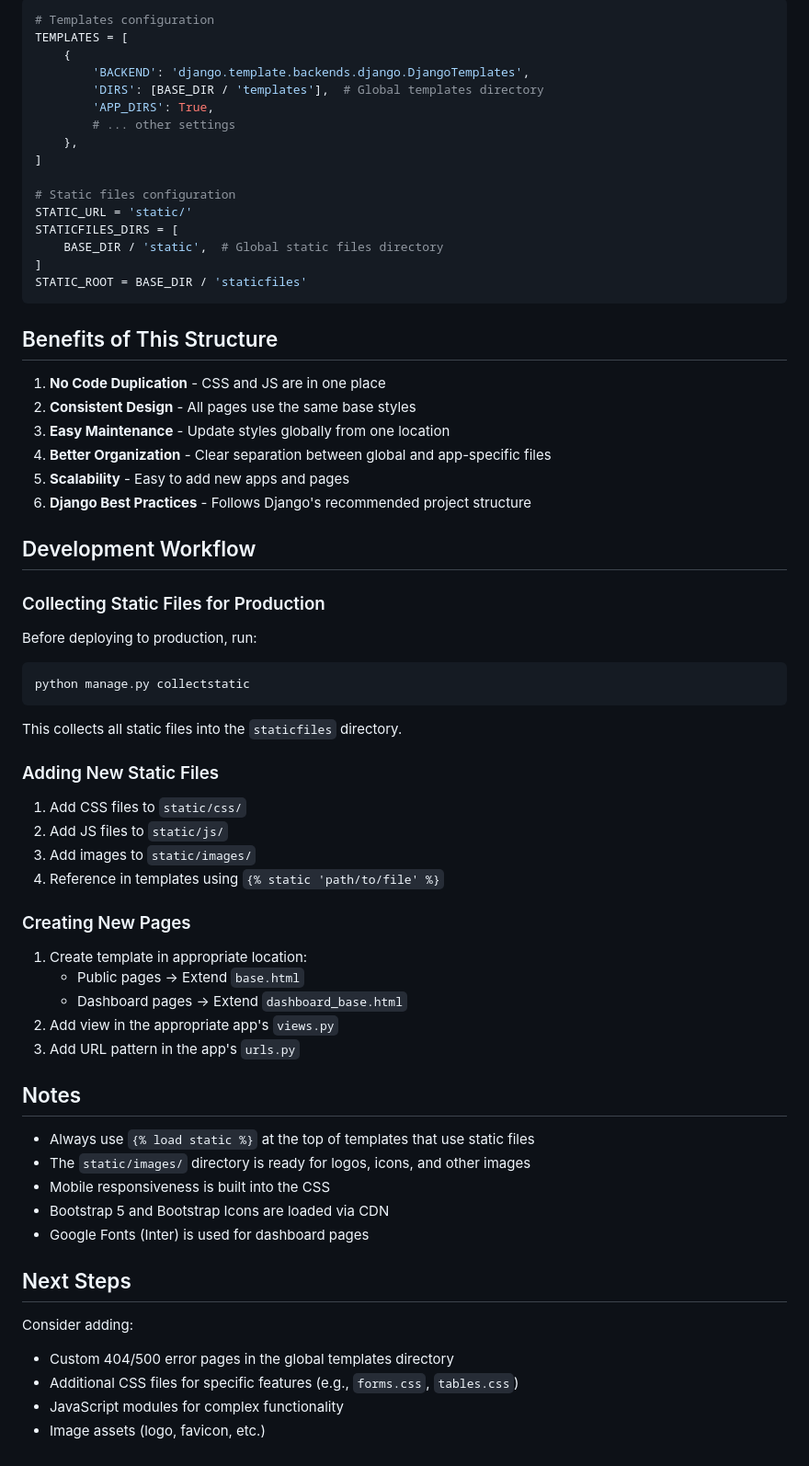
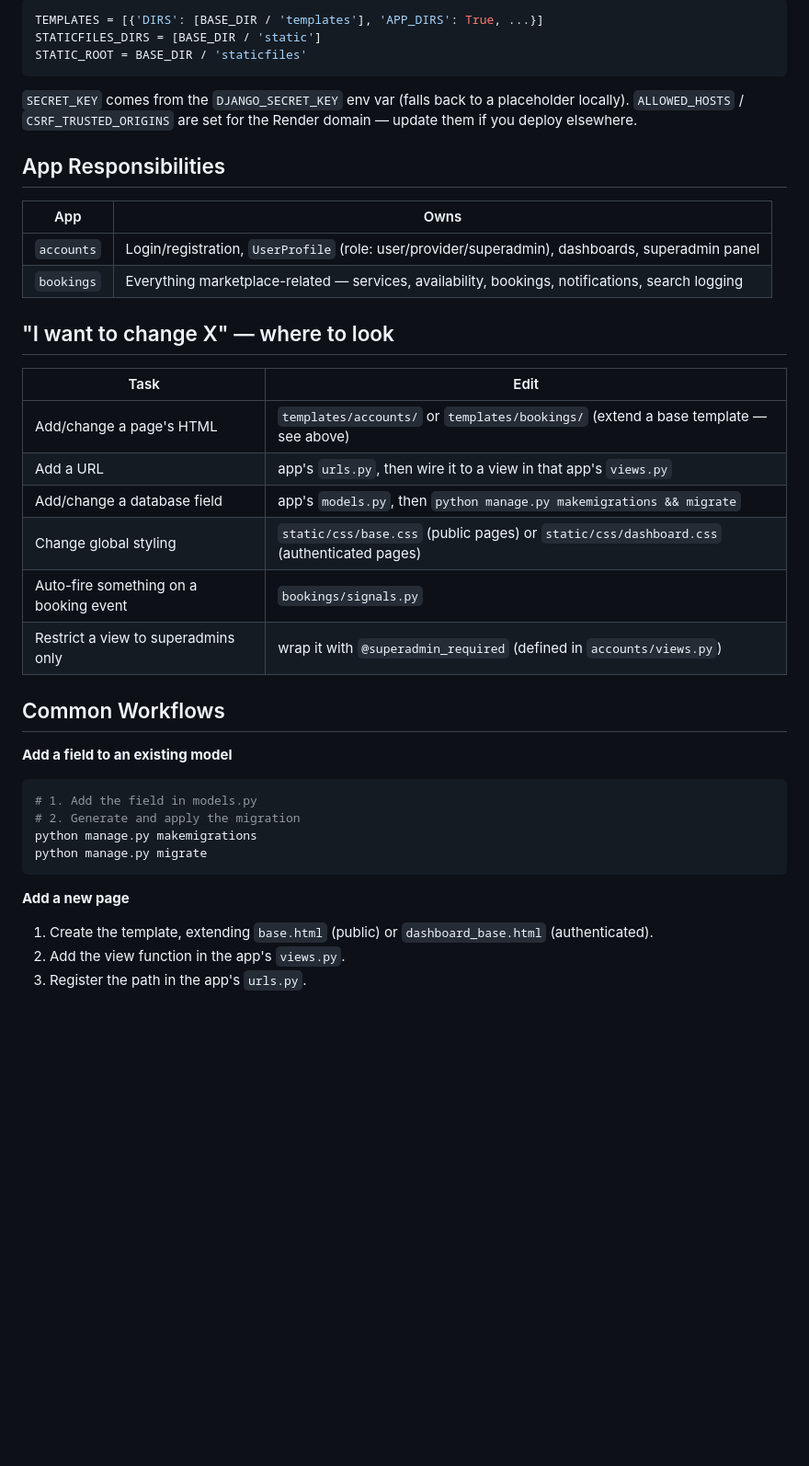
Before and after one commit to Chetna1510/smart-service-booking-system, a Markdown page: PROJECT_STRUCTURE.md, the part around one of its changes. Shown at 92% size. Rendered like a GitHub page; blank space fills up the shorter version.

````diff
--- a/PROJECT_STRUCTURE.md
+++ b/PROJECT_STRUCTURE.md
@@ -164,71 +55,41 @@ The following settings enable global static files and templates:
 
 ```python
-# Templates configuration
-TEMPLATES = [
-    {
-        'BACKEND': 'django.template.backends.django.DjangoTemplates',
-        'DIRS': [BASE_DIR / 'templates'],  # Global templates directory
-        'APP_DIRS': True,
-        # ... other settings
-    },
-]
-
-# Static files configuration
-STATIC_URL = 'static/'
-STATICFILES_DIRS = [
-    BASE_DIR / 'static',  # Global static files directory
-]
+TEMPLATES = [{'DIRS': [BASE_DIR / 'templates'], 'APP_DIRS': True, ...}]
+STATICFILES_DIRS = [BASE_DIR / 'static']
 STATIC_ROOT = BASE_DIR / 'staticfiles'
 ```
 
-## Benefits of This Structure
+`SECRET_KEY` comes from the `DJANGO_SECRET_KEY` env var (falls back to a placeholder locally). `ALLOWED_HOSTS` / `CSRF_TRUSTED_ORIGINS` are set for the Render domain — update them if you deploy elsewhere.
 
-1. **No Code Duplication** - CSS and JS are in one place
-2. **Consistent Design** - All pages use the same base styles
-3. **Easy Maintenance** - Update styles globally from one location
-4. **Better Organization** - Clear separation between global and app-specific files
-5. **Scalability** - Easy to add new apps and pages
-6. **Django Best Practices** - Follows Django's recommended project structure
+## App Responsibilities
 
-## Development Workflow
+| App | Owns |
+|---|---|
+| `accounts` | Login/registration, `UserProfile` (role: user/provider/superadmin), dashboards, superadmin panel |
+| `bookings` | Everything marketplace-related — services, availability, bookings, notifications, search logging |
 
-### Collecting Static Files for Production
+## "I want to change X" — where to look
 
-Before deploying to production, run:
+| Task | Edit |
+|---|---|
+| Add/change a page's HTML | `templates/accounts/` or `templates/bookings/` (extend a base template — see above) |
+| Add a URL | app's `urls.py`, then wire it to a view in that app's `views.py` |
+| Add/change a database field | app's `models.py`, then `python manage.py makemigrations && migrate` |
+| Change global styling | `static/css/base.css` (public pages) or `static/css/dashboard.css` (authenticated pages) |
+| Auto-fire something on a booking event | `bookings/signals.py` |
+| Restrict a view to superadmins only | wrap it with `@superadmin_required` (defined in `accounts/views.py`) |
 
+## Common Workflows
+
+**Add a field to an existing model**
 ```bash
-python manage.py collectstatic
+# 1. Add the field in models.py
+# 2. Generate and apply the migration
+python manage.py makemigrations
+python manage.py migrate
 ```
 
-This collects all static files into the `staticfiles` directory.
-
-### Adding New Static Files
-
-1. Add CSS files to `static/css/`
-2. Add JS files to `static/js/`
-3. Add images to `static/images/`
-4. Reference in templates using `{% static 'path/to/file' %}`
-
-### Creating New Pages
-
-1. Create template in appropriate location:
-   - Public pages → Extend `base.html`
-   - Dashboard pages → Extend `dashboard_base.html`
-2. Add view in the appropriate app's `views.py`
-3. Add URL pattern in the app's `urls.py`
-
-## Notes
-
-- Always use `{% load static %}` at the top of templates that use static files
-- The `static/images/` directory is ready for logos, icons, and other images
-- Mobile responsiveness is built into the CSS
-- Bootstrap 5 and Bootstrap Icons are loaded via CDN
-- Google Fonts (Inter) is used for dashboard pages
-
-## Next Steps
-
-Consider adding:
-- Custom 404/500 error pages in the global templates directory
-- Additional CSS files for specific features (e.g., `forms.css`, `tables.css`)
-- JavaScript modules for complex functionality
-- Image assets (logo, favicon, etc.)
+**Add a new page**
+1. Create the template, extending `base.html` (public) or `dashboard_base.html` (authenticated).
+2. Add the view function in the app's `views.py`.
+3. Register the path in the app's `urls.py`.
````
Also changed, not shown: other parts of PROJECT_STRUCTURE.md (+36 -145 lines).
